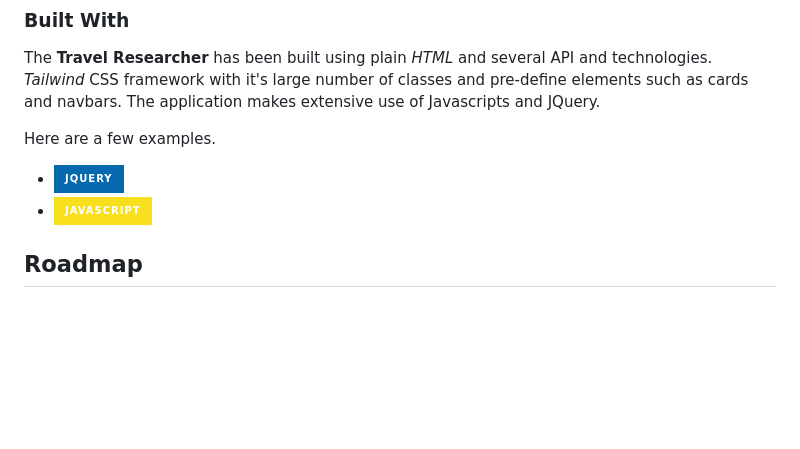
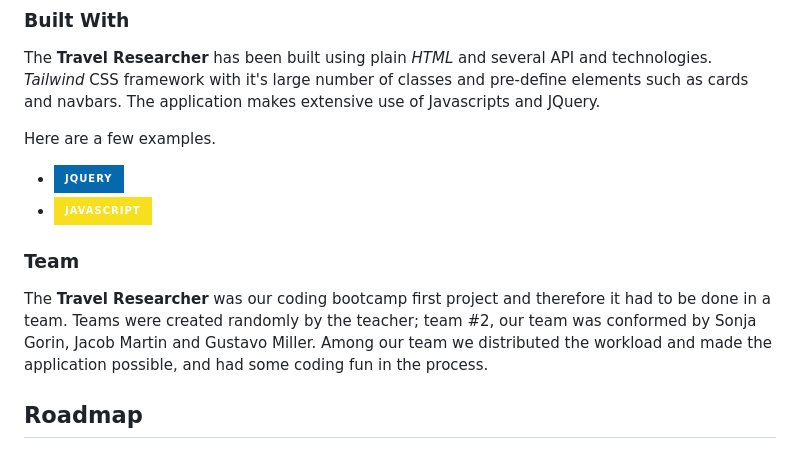
Before and after one commit to gusmiller/Travel_Researcher, a Markdown page: README.md, the part around the change. Drawn GitHub-style; badges without logos; blank space fills up the shorter version.

```diff
--- a/README.md
+++ b/README.md
@@ -47,6 +47,10 @@ Here are a few examples.
 * [![JQuery][JQuery.com]][JQuery-url]
 * [![Javascript]][Javascript-url]
 
+### Team
+
+The **Travel Researcher** was our coding bootcamp first project and therefore it had to be done in a team. Teams were created randomly by the teacher; team #2, our team was conformed by Sonja Gorin, Jacob Martin and Gustavo Miller. Among our team we distributed the workload and made the application possible, and had some coding fun in the process.
+
 <!-- ROADMAP -->
 ## Roadmap
 
```
